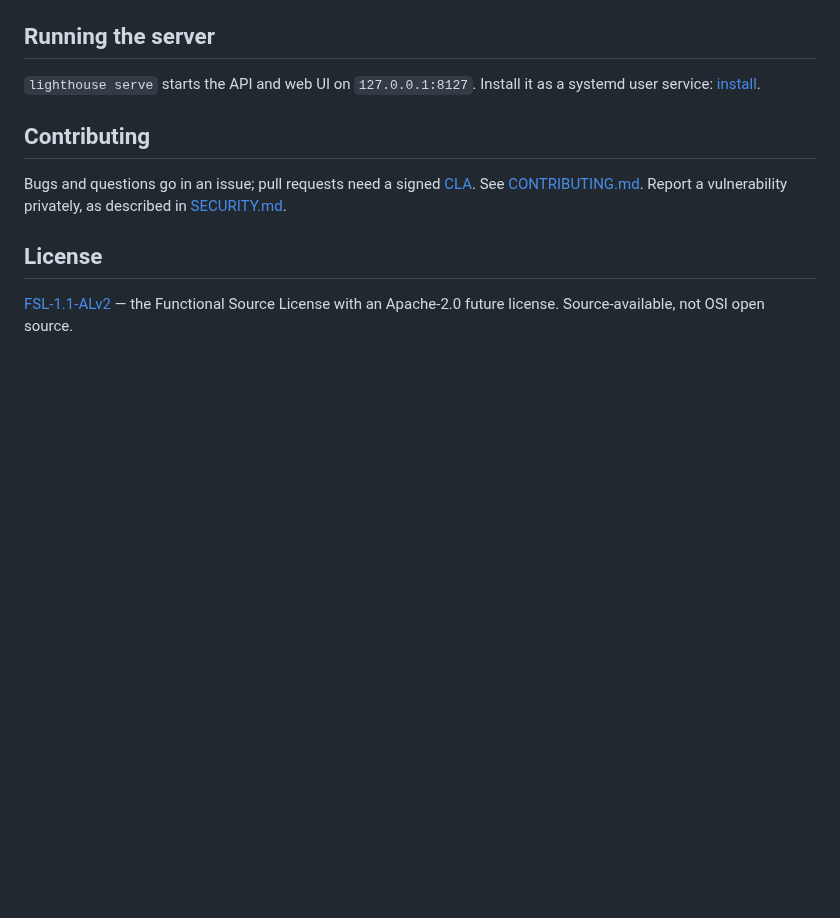
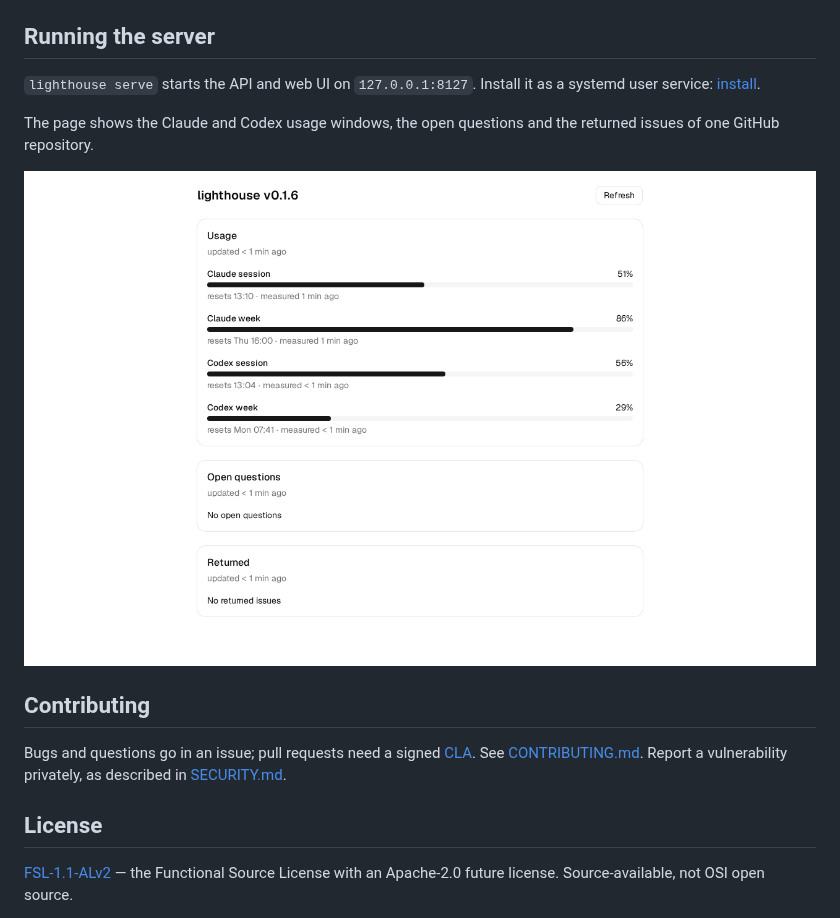
Before and after one commit to CorneeldH/lighthouse, a Markdown page: README.md, the part around the change. Rendered like a GitHub page; pictures changed too: docs/images/ui-m1.png (added); blank space fills up the shorter version.

```diff
--- a/README.md
+++ b/README.md
@@ -17,6 +17,10 @@ The scope and roadmap: [lighthouse-scope-design](https://github.com/CorneeldH/pe
 ## Running the server
 
 `lighthouse serve` starts the API and web UI on `127.0.0.1:8127`. Install it as a systemd user service: [install](docs/install.md).
+
+The page shows the Claude and Codex usage windows, the open questions and the returned issues of one GitHub repository.
+
+![lighthouse UI](docs/images/ui-m1.png)
 
 ## Contributing
 
```
Also changed, not shown: web/README.md (+20 -0 lines), 2 other files.
